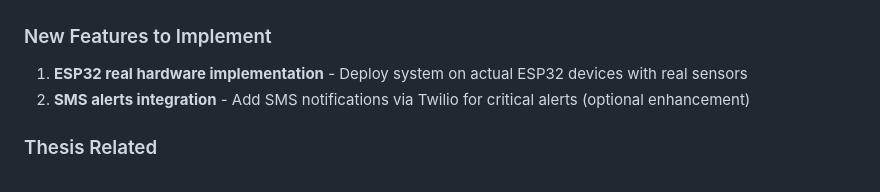
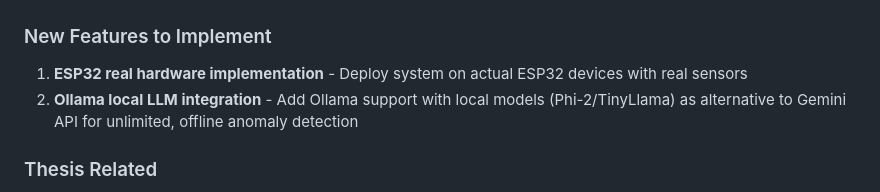
Before and after one commit to AnowarOHossain/IoTShield, a Markdown page: To_Do.md, the part around the change printed below. Rendered like a GitHub page.

```diff
--- a/To_Do.md
+++ b/To_Do.md
@@ -75,7 +75,7 @@
 
 ### New Features to Implement
 1. **ESP32 real hardware implementation** - Deploy system on actual ESP32 devices with real sensors
-2. **SMS alerts integration** - Add SMS notifications via Twilio for critical alerts (optional enhancement)
+2. **Ollama local LLM integration** - Add Ollama support with local models (Phi-2/TinyLlama) as alternative to Gemini API for unlimited, offline anomaly detection
 
 ### Thesis Related
 4. **Complete thesis paper writing** - Final documentation for thesis defense
```
Also changed, not shown: other parts of To_Do.md (+1 -1 lines), README.md (+2 -3 lines), Screenshots/Dashboard-Homepage.png, 8 other files.
